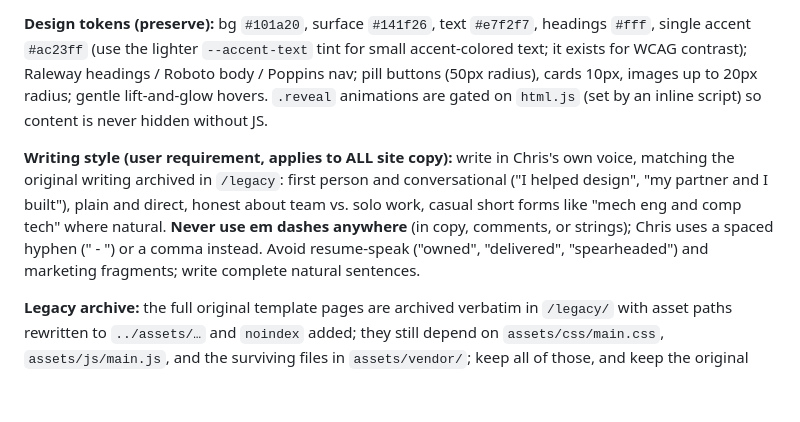
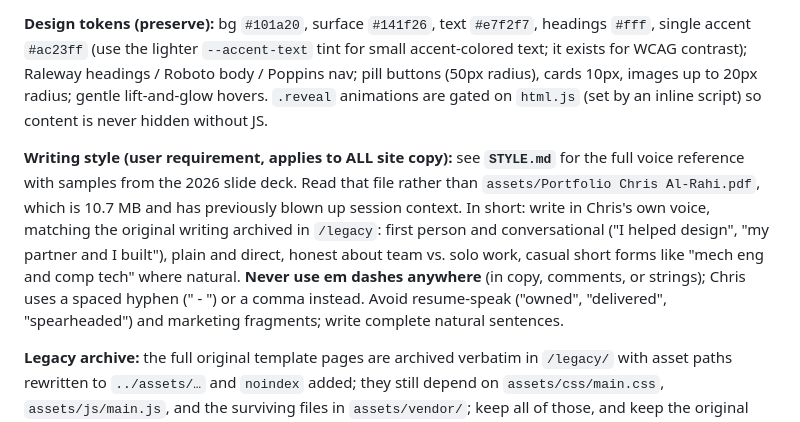
Before and after one commit to chrisalrahi/Portfolio, a Markdown page: CLAUDE.md, the part around the change. Drawn GitHub-style; blank space fills up the shorter version.

```diff
--- a/CLAUDE.md
+++ b/CLAUDE.md
@@ -14,7 +14,7 @@ There is no package manager, bundler, linter, or test framework. "Building" mean
 
 **Design tokens (preserve):** bg `#101a20`, surface `#141f26`, text `#e7f2f7`, headings `#fff`, single accent `#ac23ff` (use the lighter `--accent-text` tint for small accent-colored text; it exists for WCAG contrast); Raleway headings / Roboto body / Poppins nav; pill buttons (50px radius), cards 10px, images up to 20px radius; gentle lift-and-glow hovers. `.reveal` animations are gated on `html.js` (set by an inline script) so content is never hidden without JS.
 
-**Writing style (user requirement, applies to ALL site copy):** write in Chris's own voice, matching the original writing archived in `/legacy`: first person and conversational ("I helped design", "my partner and I built"), plain and direct, honest about team vs. solo work, casual short forms like "mech eng and comp tech" where natural. **Never use em dashes anywhere** (in copy, comments, or strings); Chris uses a spaced hyphen (" - ") or a comma instead. Avoid resume-speak ("owned", "delivered", "spearheaded") and marketing fragments; write complete natural sentences.
+**Writing style (user requirement, applies to ALL site copy):** see **`STYLE.md`** for the full voice reference with samples from the 2026 slide deck. Read that file rather than `assets/Portfolio Chris Al-Rahi.pdf`, which is 10.7 MB and has previously blown up session context. In short: write in Chris's own voice, matching the original writing archived in `/legacy`: first person and conversational ("I helped design", "my partner and I built"), plain and direct, honest about team vs. solo work, casual short forms like "mech eng and comp tech" where natural. **Never use em dashes anywhere** (in copy, comments, or strings); Chris uses a spaced hyphen (" - ") or a comma instead. Avoid resume-speak ("owned", "delivered", "spearheaded") and marketing fragments; write complete natural sentences.
 
 **Legacy archive:** the full original template pages are archived verbatim in `/legacy/` with asset paths rewritten to `../assets/…` and `noindex` added; they still depend on `assets/css/main.css`, `assets/js/main.js`, and the surviving files in `assets/vendor/`; keep all of those, and keep the original images/PDFs the legacy pages and `index.html` reference. The old top-level URLs (`/portfolio.html` etc.) no longer resolve; their redirect stubs were removed at Chris's request in July 2026, so old links land on `404.html`.
 
```
Also changed, not shown: STYLE.md (added, +68 -0 lines).
